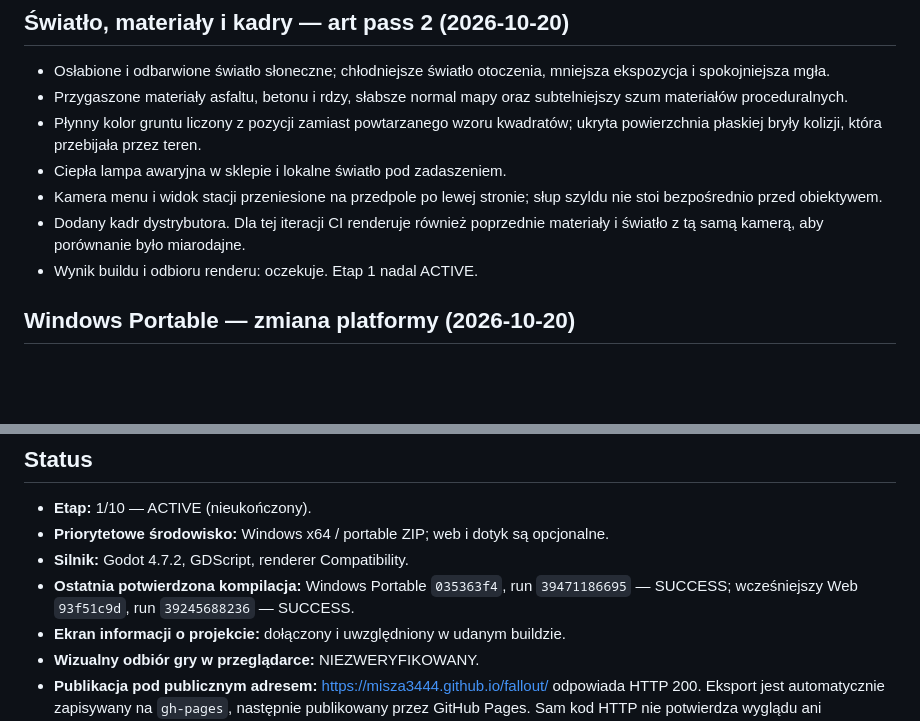
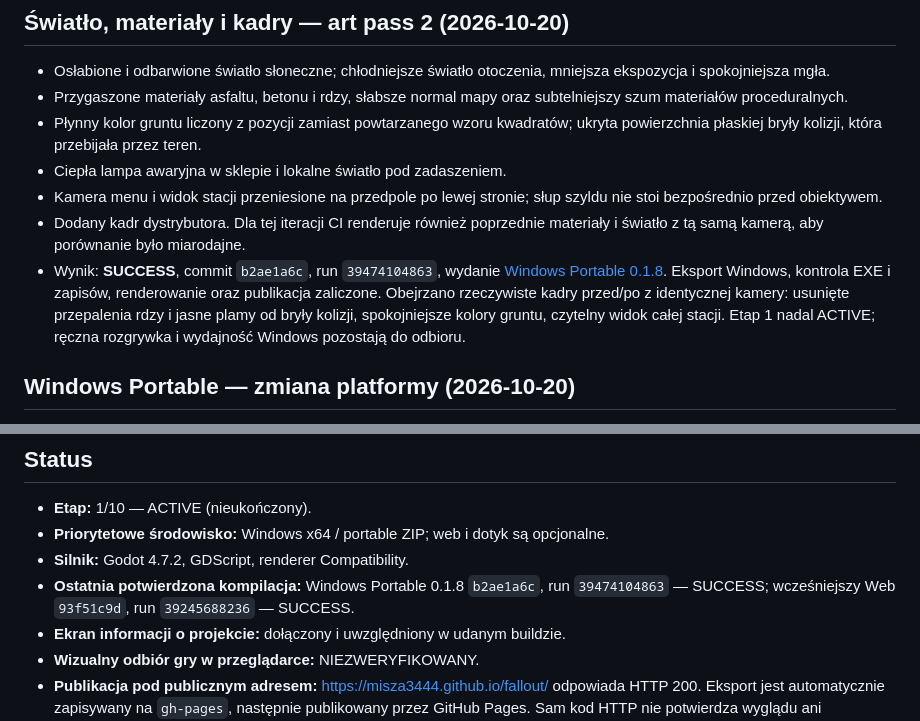
Before and after one commit to misza3444/fallout, a Markdown page: PROGRESS.md, 2 parts joined by grey strips. GitHub-like rendering; blank space fills up the shorter version.

Commit message:
docs: record art-pass-2 before/after review and Windows Portable 0.1.8

```diff
--- a/PROGRESS.md
+++ b/PROGRESS.md
@@ -10,7 +10,7 @@ Ostatnia aktualizacja: 2026-10-20. Projekt: https://github.com/misza3444/fallout
 - Ciepła lampa awaryjna w sklepie i lokalne światło pod zadaszeniem.
 - Kamera menu i widok stacji przeniesione na przedpole po lewej stronie; słup szyldu nie stoi bezpośrednio przed obiektywem.
 - Dodany kadr dystrybutora. Dla tej iteracji CI renderuje również poprzednie materiały i światło z tą samą kamerą, aby porównanie było miarodajne.
-- Wynik buildu i odbioru renderu: oczekuje. Etap 1 nadal ACTIVE.
+- Wynik: **SUCCESS**, commit `b2ae1a6c`, run `39474104863`, wydanie [Windows Portable 0.1.8](https://github.com/misza3444/fallout/releases/tag/portable-0.1.8). Eksport Windows, kontrola EXE i zapisów, renderowanie oraz publikacja zaliczone. Obejrzano rzeczywiste kadry przed/po z identycznej kamery: usunięte przepalenia rdzy i jasne plamy od bryły kolizji, spokojniejsze kolory gruntu, czytelny widok całej stacji. Etap 1 nadal ACTIVE; ręczna rozgrywka i wydajność Windows pozostają do odbioru.
 
 ## Windows Portable — zmiana platformy (2026-10-20)
 
@@ -25,7 +25,7 @@ Wynik: **SUCCESS**, commit `035363f4`, GitHub Actions run `39471186695`. Eksport
 - **Etap:** 1/10 — ACTIVE (nieukończony).
 - **Priorytetowe środowisko:** Windows x64 / portable ZIP; web i dotyk są opcjonalne.
 - **Silnik:** Godot 4.7.2, GDScript, renderer Compatibility.
-- **Ostatnia potwierdzona kompilacja:** Windows Portable `035363f4`, run `39471186695` — SUCCESS; wcześniejszy Web `93f51c9d`, run `39245688236` — SUCCESS.
+- **Ostatnia potwierdzona kompilacja:** Windows Portable 0.1.8 `b2ae1a6c`, run `39474104863` — SUCCESS; wcześniejszy Web `93f51c9d`, run `39245688236` — SUCCESS.
 - **Ekran informacji o projekcie:** dołączony i uwzględniony w udanym buildzie.
 - **Wizualny odbiór gry w przeglądarce:** NIEZWERYFIKOWANY.
 - **Publikacja pod publicznym adresem:** https://misza3444.github.io/fallout/ odpowiada HTTP 200. Eksport jest automatycznie zapisywany na `gh-pages`, następnie publikowany przez GitHub Pages. Sam kod HTTP nie potwierdza wyglądu ani grywalności.
```
